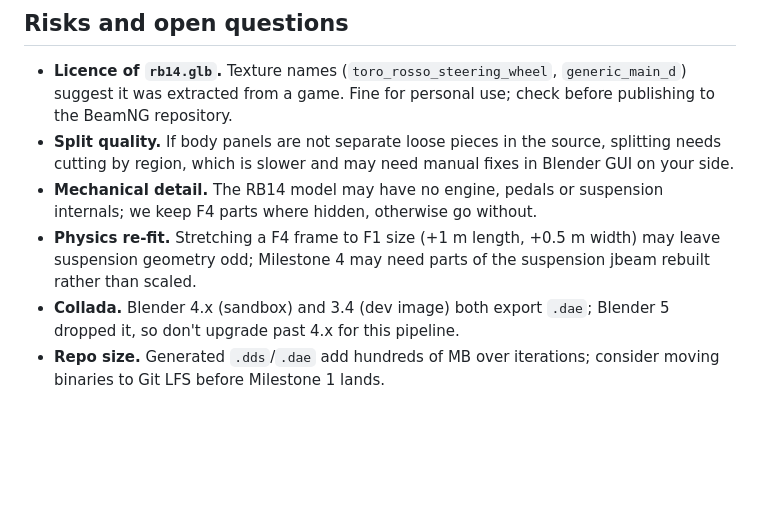
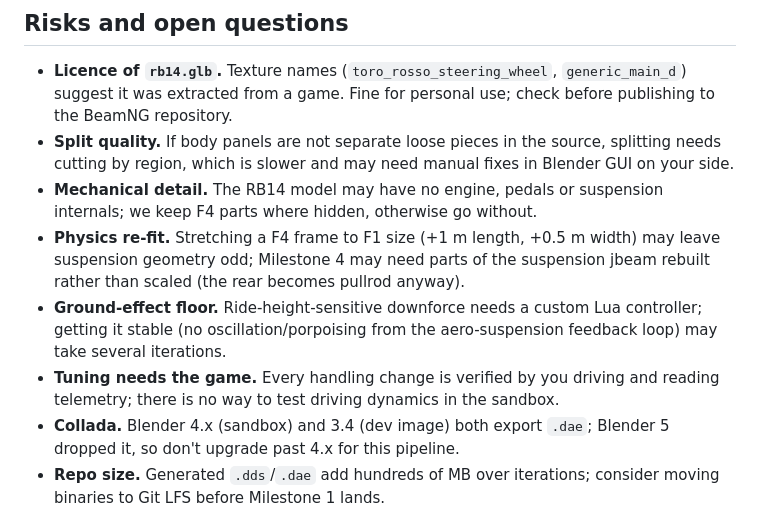
Before and after one commit to rupertlssmith/f1-car, a Markdown page: plans/rb14-model-swap.md, the part around one of its changes. Drawn GitHub-style; blank space fills up the shorter version.

```diff
--- a/plans/rb14-model-swap.md
+++ b/plans/rb14-model-swap.md
@@ -131,7 +204,14 @@ or screenshots. Fixes go into the scripts/data, never hand-edits to generated
   suspension internals; we keep F4 parts where hidden, otherwise go without.
 - **Physics re-fit.** Stretching a F4 frame to F1 size (+1 m length, +0.5 m
   width) may leave suspension geometry odd; Milestone 4 may need parts of the
-  suspension jbeam rebuilt rather than scaled.
+  suspension jbeam rebuilt rather than scaled (the rear becomes pullrod
+  anyway).
+- **Ground-effect floor.** Ride-height-sensitive downforce needs a custom Lua
+  controller; getting it stable (no oscillation/porpoising from the
+  aero-suspension feedback loop) may take several iterations.
+- **Tuning needs the game.** Every handling change is verified by you driving
+  and reading telemetry; there is no way to test driving dynamics in the
+  sandbox.
 - **Collada.** Blender 4.x (sandbox) and 3.4 (dev image) both export `.dae`;
   Blender 5 dropped it, so don't upgrade past 4.x for this pipeline.
 - **Repo size.** Generated `.dds`/`.dae` add hundreds of MB over iterations;
```
Also changed, not shown: other parts of plans/rb14-model-swap.md (+80 -7 lines).
